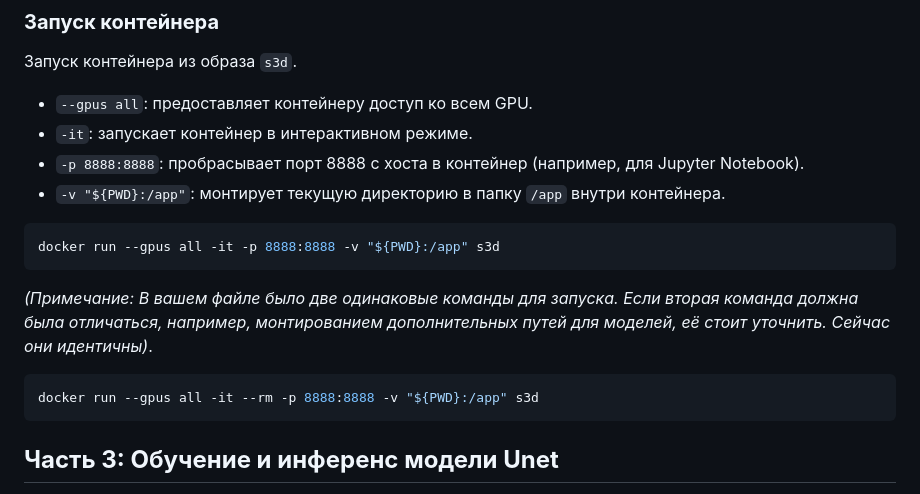
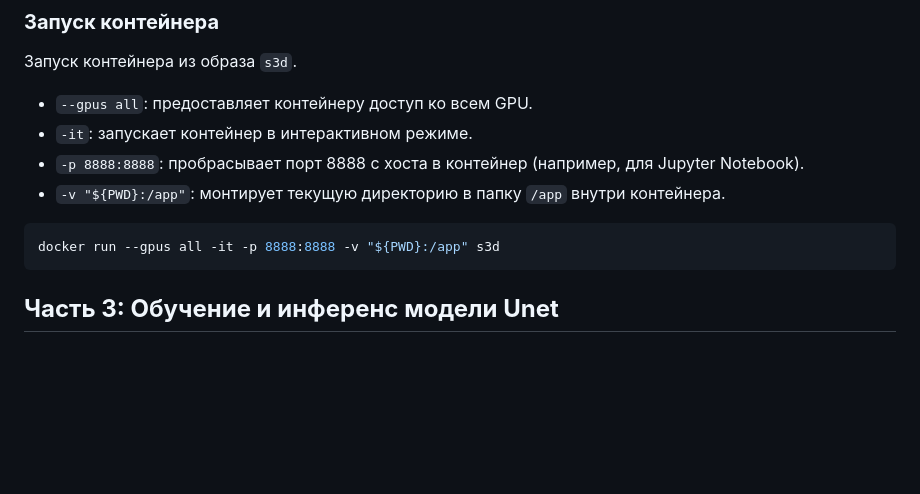
Before and after one commit to faithing05/SSCloud, a Markdown page: README.md, the part around one of its changes. GitHub-like rendering; blank space fills up the shorter version.

````diff
--- a/README.md
+++ b/README.md
@@ -78,11 +78,6 @@ docker build --no-cache -t s3d .
 docker run --gpus all -it -p 8888:8888 -v "${PWD}:/app" s3d
 ```
 
-*(Примечание: В вашем файле было две одинаковые команды для запуска. Если вторая команда должна была отличаться, например, монтированием дополнительных путей для моделей, её стоит уточнить. Сейчас они идентичны)*.
-```bash
-docker run --gpus all -it --rm -p 8888:8888 -v "${PWD}:/app" s3d
-```
-
 ## **Часть 3: Обучение и инференс модели Unet**
 
 Этот раздел посвящен обучению архитектуры **Unet** на вашем датасете и последующему применению обученной модели для предсказания масок.
````
Also changed, not shown: other parts of README.md (+2 -1 lines).
